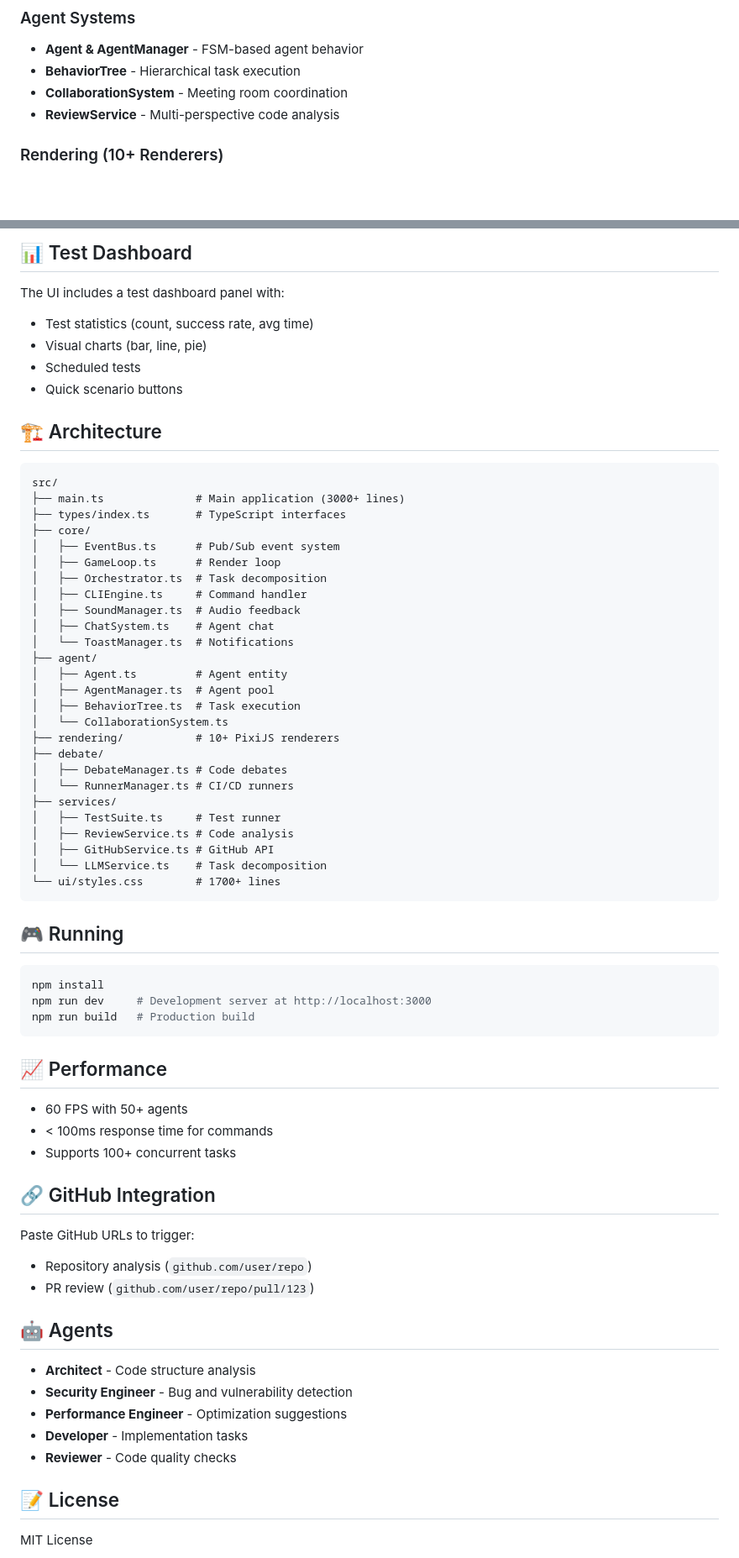
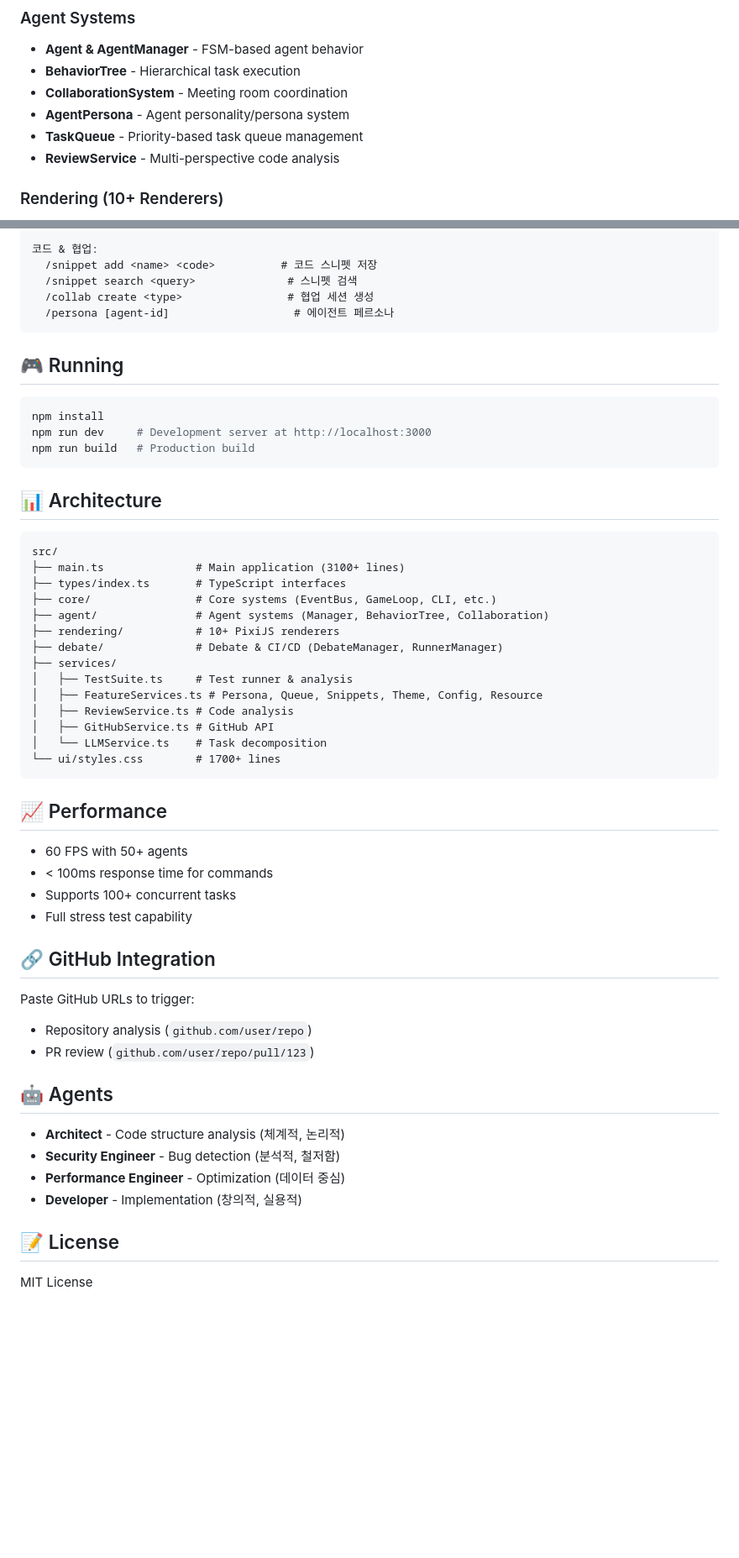
Before and after one commit to sun475300-sudo/offis, a Markdown page: README.md, 2 parts joined by grey strips. Shown at 84% size. GitHub-like rendering; blank space fills up the shorter version.

````diff
--- a/README.md
+++ b/README.md
@@ -19,6 +19,8 @@ A 2D pixel art office environment where dozens of AI agents collaborate to handl
 - **Agent & AgentManager** - FSM-based agent behavior
 - **BehaviorTree** - Hierarchical task execution
 - **CollaborationSystem** - Meeting room coordination
+- **AgentPersona** - Agent personality/persona system
+- **TaskQueue** - Priority-based task queue management
 - **ReviewService** - Multi-perspective code analysis
 
 ### Rendering (10+ Renderers)
@@ -119,40 +67,8 @@ Save and reuse test configurations:
-## 📊 Test Dashboard
-
-The UI includes a test dashboard panel with:
-- Test statistics (count, success rate, avg time)
-- Visual charts (bar, line, pie)
-- Scheduled tests
-- Quick scenario buttons
-
-## 🏗️ Architecture
-
-```
-src/
-├── main.ts              # Main application (3000+ lines)
-├── types/index.ts       # TypeScript interfaces
-├── core/
-│   ├── EventBus.ts      # Pub/Sub event system
-│   ├── GameLoop.ts      # Render loop
-│   ├── Orchestrator.ts  # Task decomposition
-│   ├── CLIEngine.ts     # Command handler
-│   ├── SoundManager.ts  # Audio feedback
-│   ├── ChatSystem.ts    # Agent chat
-│   └── ToastManager.ts  # Notifications
-├── agent/
-│   ├── Agent.ts         # Agent entity
-│   ├── AgentManager.ts  # Agent pool
-│   ├── BehaviorTree.ts  # Task execution
-│   └── CollaborationSystem.ts
-├── rendering/           # 10+ PixiJS renderers
-├── debate/
-│   ├── DebateManager.ts # Code debates
-│   └── RunnerManager.ts # CI/CD runners
-├── services/
-│   ├── TestSuite.ts     # Test runner
-│   ├── ReviewService.ts # Code analysis
-│   ├── GitHubService.ts # GitHub API
-│   └── LLMService.ts    # Task decomposition
-└── ui/styles.css        # 1700+ lines
+코드 & 협업:
+  /snippet add <name> <code>          # 코드 스니펫 저장
+  /snippet search <query>              # 스니펫 검색
+  /collab create <type>                # 협업 세션 생성
+  /persona [agent-id]                   # 에이전트 페르소나
 ```
 
 ## 🎮 Running
@@ -163,11 +79,31 @@ npm run dev     # Development server at http://localhost:3000
 npm run build   # Production build
 ```
 
+## 📊 Architecture
+
+```
+src/
+├── main.ts              # Main application (3100+ lines)
+├── types/index.ts       # TypeScript interfaces
+├── core/                # Core systems (EventBus, GameLoop, CLI, etc.)
+├── agent/               # Agent systems (Manager, BehaviorTree, Collaboration)
+├── rendering/           # 10+ PixiJS renderers
+├── debate/              # Debate & CI/CD (DebateManager, RunnerManager)
+├── services/
+│   ├── TestSuite.ts     # Test runner & analysis
+│   ├── FeatureServices.ts # Persona, Queue, Snippets, Theme, Config, Resource
+│   ├── ReviewService.ts # Code analysis
+│   ├── GitHubService.ts # GitHub API
+│   └── LLMService.ts    # Task decomposition
+└── ui/styles.css        # 1700+ lines
+```
+
 ## 📈 Performance
 
 - 60 FPS with 50+ agents
 - < 100ms response time for commands
 - Supports 100+ concurrent tasks
+- Full stress test capability
 
 ## 🔗 GitHub Integration
 
@@ -177,11 +113,10 @@ Paste GitHub URLs to trigger:
 
 ## 🤖 Agents
 
-- **Architect** - Code structure analysis
-- **Security Engineer** - Bug and vulnerability detection
-- **Performance Engineer** - Optimization suggestions
-- **Developer** - Implementation tasks
-- **Reviewer** - Code quality checks
+- **Architect** - Code structure analysis (체계적, 논리적)
+- **Security Engineer** - Bug detection (분석적, 철저함)
+- **Performance Engineer** - Optimization (데이터 중심)
+- **Developer** - Implementation (창의적, 실용적)
 
 ## 📝 License
 
````
Also changed, not shown: other parts of README.md (+13 -67 lines).
